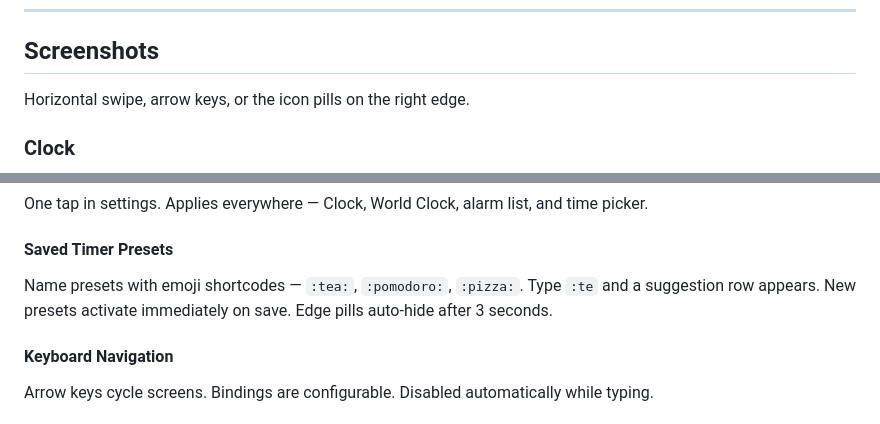
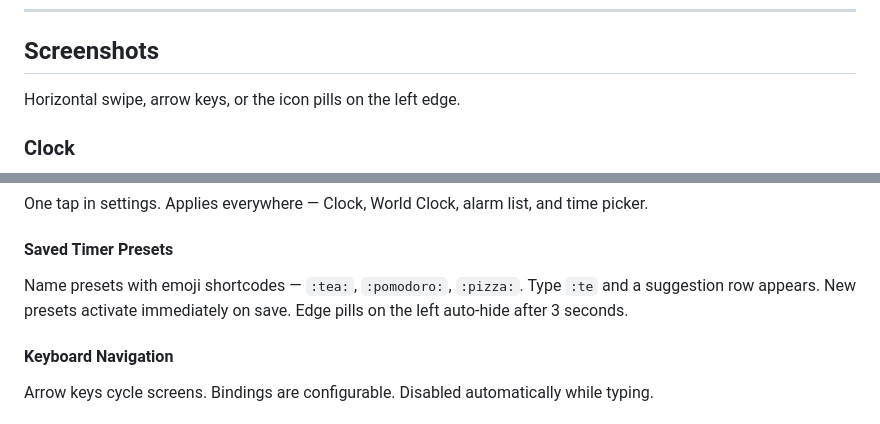
Before and after one commit to opennomad/noctua, a Markdown page: site/index.md, 2 parts joined by grey strips. Drawn GitHub-style.

```diff
--- a/site/index.md
+++ b/site/index.md
@@ -64,7 +64,7 @@ Animated backgrounds. Per-screen colours. Alarms that fire.
 
 ## Screenshots
 
-Horizontal swipe, arrow keys, or the icon pills on the right edge.
+Horizontal swipe, arrow keys, or the icon pills on the left edge.
 
 <div class="screen-grid">
 
@@ -166,7 +166,7 @@ One tap in settings. Applies everywhere — Clock, World Clock, alarm list, and
 
 #### Saved Timer Presets
 
-Name presets with emoji shortcodes — `:tea:`, `:pomodoro:`, `:pizza:`. Type `:te` and a suggestion row appears. New presets activate immediately on save. Edge pills auto-hide after 3 seconds.
+Name presets with emoji shortcodes — `:tea:`, `:pomodoro:`, `:pizza:`. Type `:te` and a suggestion row appears. New presets activate immediately on save. Edge pills on the left auto-hide after 3 seconds.
 
 </div>
 
```
Also changed, not shown: README.md (+3 -3 lines).
